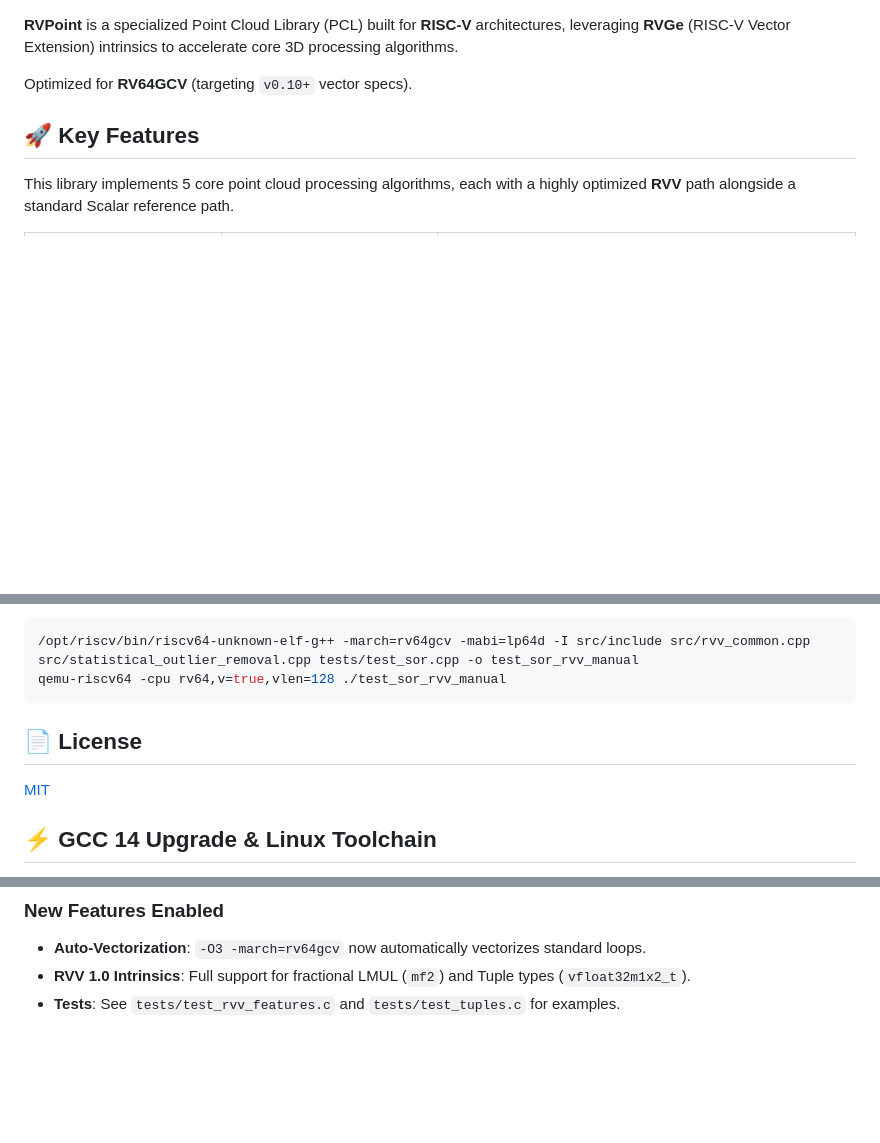
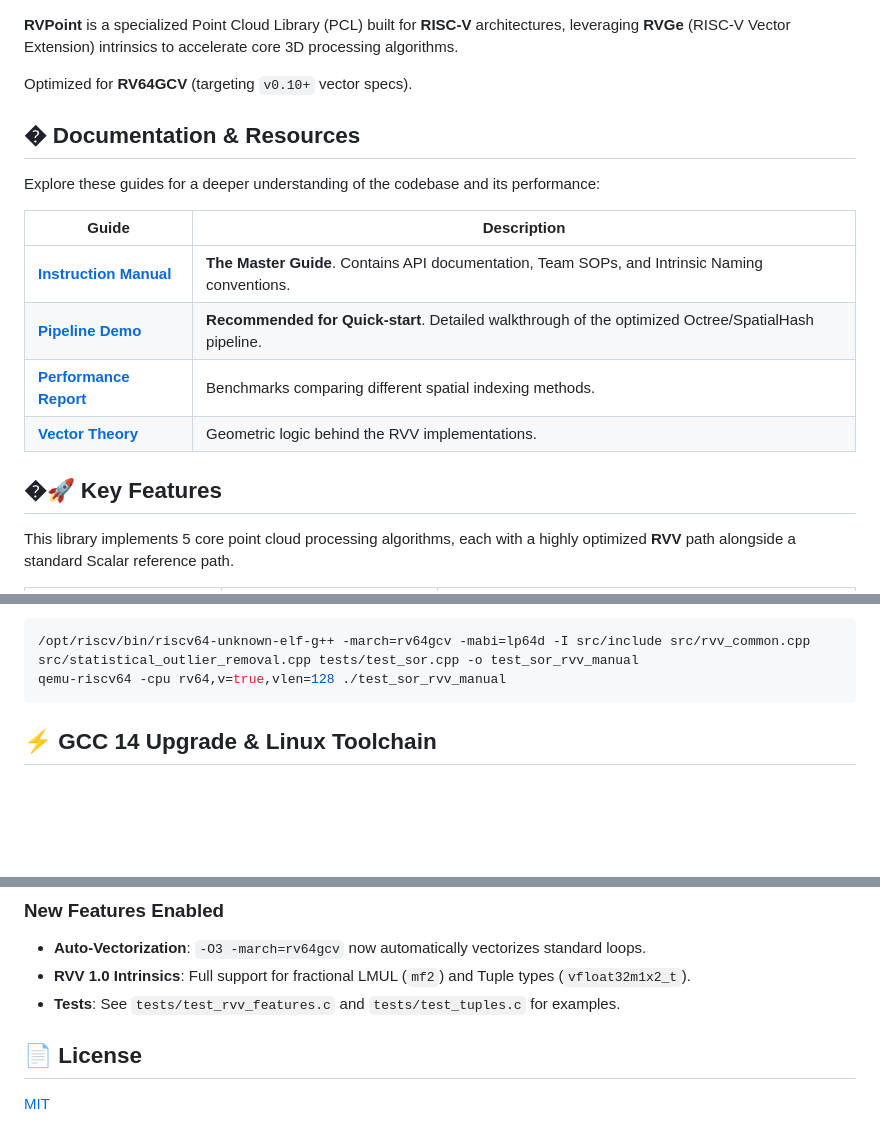
Before and after one commit to Mumu-kun/rvpoint, a Markdown page: README.md, 3 parts joined by grey strips. Drawn GitHub-style; blank space fills up the shorter version.

Commit message:
docs: Add intuitive inter-document navigation hubs

````diff
--- a/README.md
+++ b/README.md
@@ -4,7 +4,18 @@
 
 Optimized for **RV64GCV** (targeting `v0.10+` vector specs).
 
-## 🚀 Key Features
+## � Documentation & Resources
+
+Explore these guides for a deeper understanding of the codebase and its performance:
+
+| Guide | Description |
+|-------|-------------|
+| [**Instruction Manual**](docs/INSTRUCTION_MANUAL.md) | **The Master Guide**. Contains API documentation, Team SOPs, and Intrinsic Naming conventions. |
+| [**Pipeline Demo**](README_RVV_DEMO.md) | **Recommended for Quick-start**. Detailed walkthrough of the optimized Octree/SpatialHash pipeline. |
+| [**Performance Report**](results/spatial_hash_vs_octree_report.md) | Benchmarks comparing different spatial indexing methods. |
+| [**Vector Theory**](docs/vector_operations_explained.md) | Geometric logic behind the RVV implementations. |
+
+## �🚀 Key Features
 
 This library implements 5 core point cloud processing algorithms, each with a highly optimized **RVV** path alongside a standard Scalar reference path.
 
@@ -149,8 +160,7 @@ qemu-riscv64 -cpu rv64,v=true,vlen=128 ./test_radius_rvv_manual
 qemu-riscv64 -cpu rv64,v=true,vlen=128 ./test_sor_rvv_manual
 ```
 
-## 📄 License
-[MIT](LICENSE)
+
 
 ## ⚡ GCC 14 Upgrade & Linux Toolchain
 
@@ -216,3 +226,7 @@ grep -E "vle|vadd|vse" tests/test_autovec.s
 *   **Auto-Vectorization**: `-O3 -march=rv64gcv` now automatically vectorizes standard loops.
 *   **RVV 1.0 Intrinsics**: Full support for fractional LMUL (`mf2`) and Tuple types (`vfloat32m1x2_t`).
 *   **Tests**: See `tests/test_rvv_features.c` and `tests/test_tuples.c` for examples.
+
+
+## 📄 License
+[MIT](LICENSE)
````
Also changed, not shown: docs/INSTRUCTION_MANUAL.md (+11 -0 lines).
